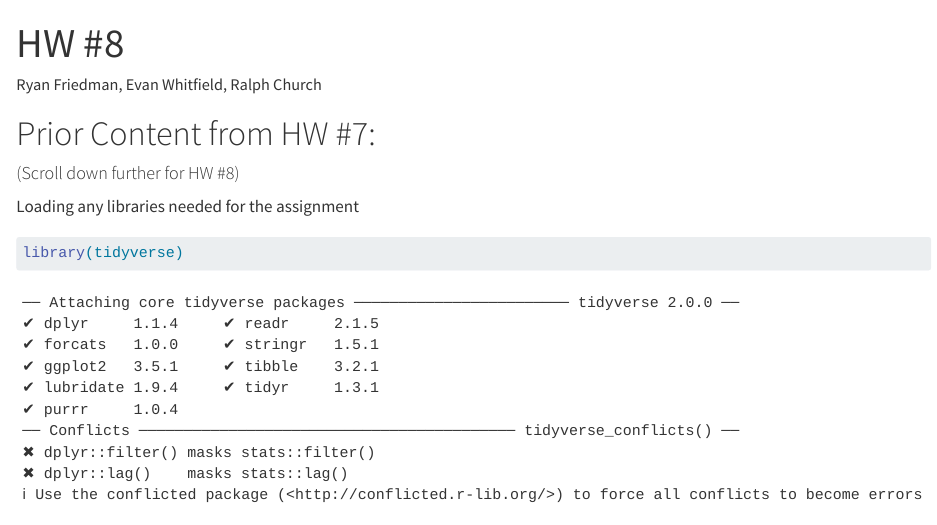
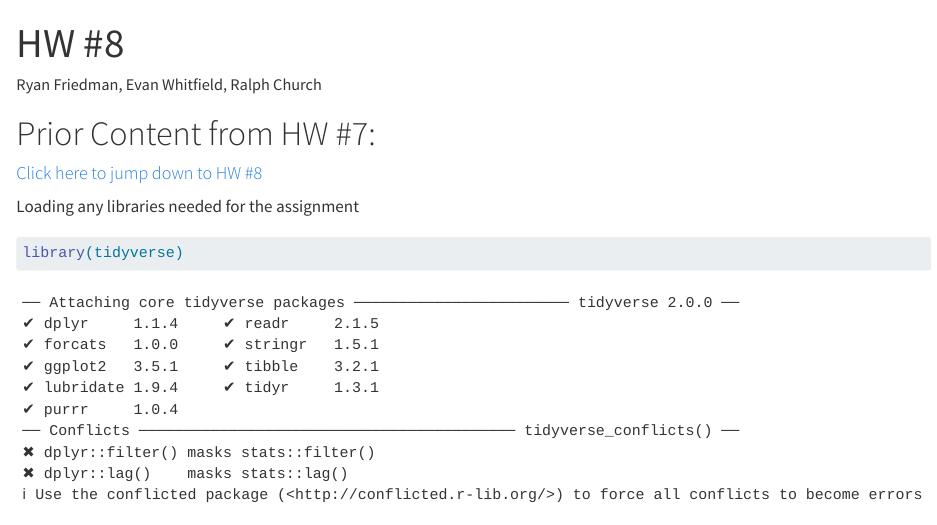
Before and after one commit to RyanF86/ST558_HW8, a Quarto document (HW8.qmd): the page in a window 1100 px wide, from its top. Rendered offline with R 4.5, knitr and Pandoc in place of Quarto, with nearby package versions; some code elsewhere in the file could not run offline; long lines of code are wrapped.

Commit message:
updated the render

```diff
--- a/HW8.qmd
+++ b/HW8.qmd
@@ -7,7 +7,7 @@
 
 # Prior Content from HW #7:
 
-#### (Scroll down further for HW #8)
+#### [Click here to jump down to HW #8](#hw8)
 
 Loading any libraries needed for the assignment
 
```
Also changed, not shown: docs/search.json, HW8.qmd (4 more changed lines), 4 other files.
